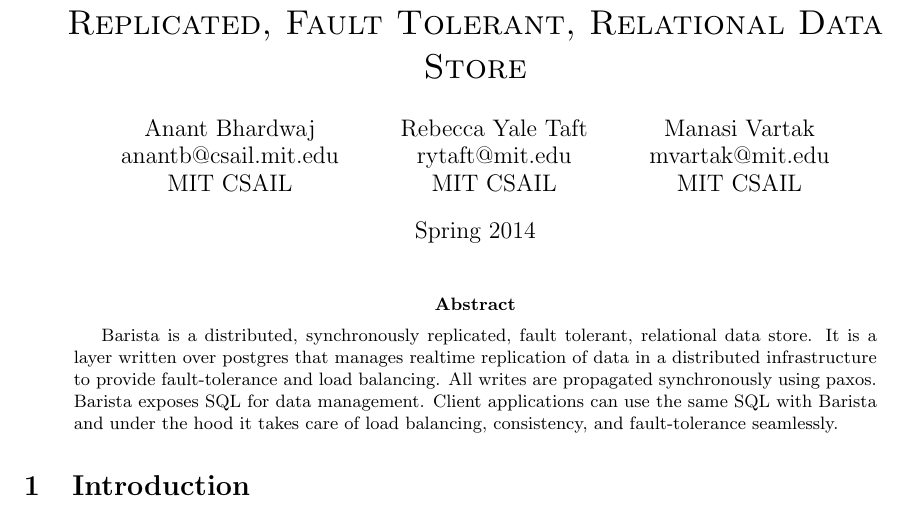
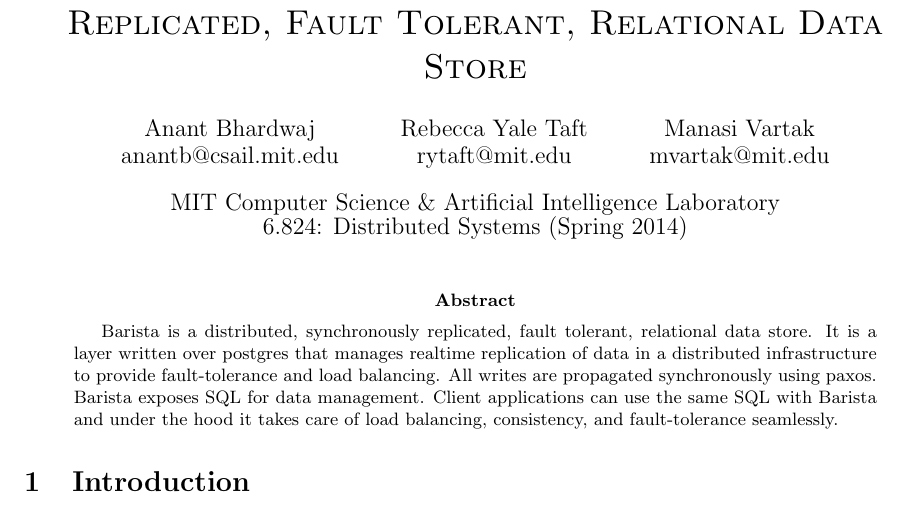
Before and after one commit to anantb/barista, a LaTeX paper (paper/barista.tex): part of the page, cut so that both start at the same text. Compiled offline with pdfLaTeX.

Commit message:
minor changes

```diff
--- a/paper/barista.tex
+++ b/paper/barista.tex
@@ -3,8 +3,8 @@
 \usepackage[margin=1in]{geometry}
 
 \title{\textsc{Barista: A Distributed, Synchronously Replicated, Fault Tolerant, Relational Data Store}}
-\author{Anant Bhardwaj \\ anantb@csail.mit.edu \\ MIT CSAIL \and Rebecca Yale Taft \\ rytaft@mit.edu \\ MIT CSAIL \and Manasi Vartak \\ mvartak@mit.edu \\ MIT CSAIL}
-\date{Spring 2014}
+\author{Anant Bhardwaj \\ anantb@csail.mit.edu \and Rebecca Yale Taft \\ rytaft@mit.edu \and Manasi Vartak \\ mvartak@mit.edu}
+\date{MIT Computer Science \& Artificial Intelligence Laboratory \\ 6.824: Distributed Systems (Spring 2014)}
 
 \begin{document}
 \maketitle
```
Also changed, not shown: paper/barista.pdf, 1 other file.
